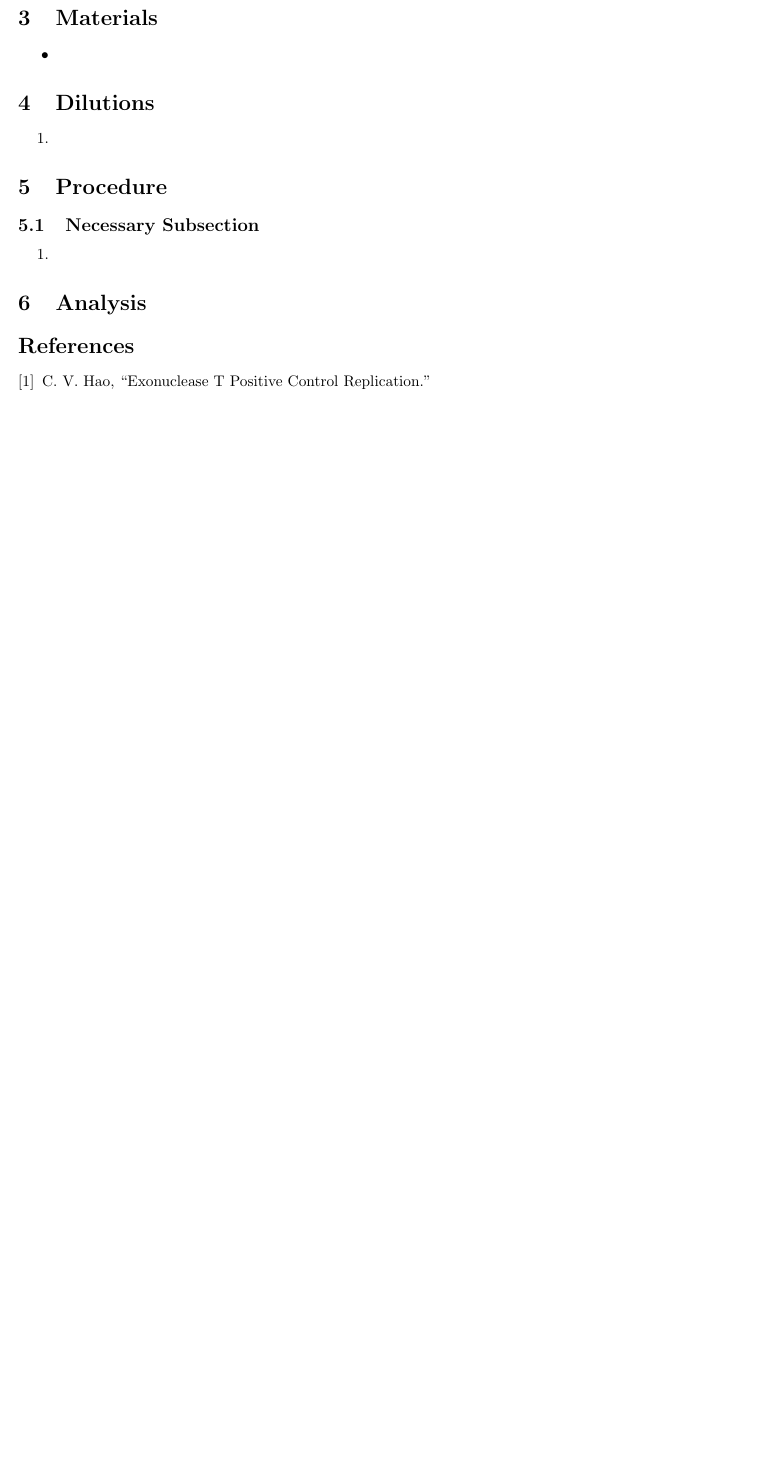
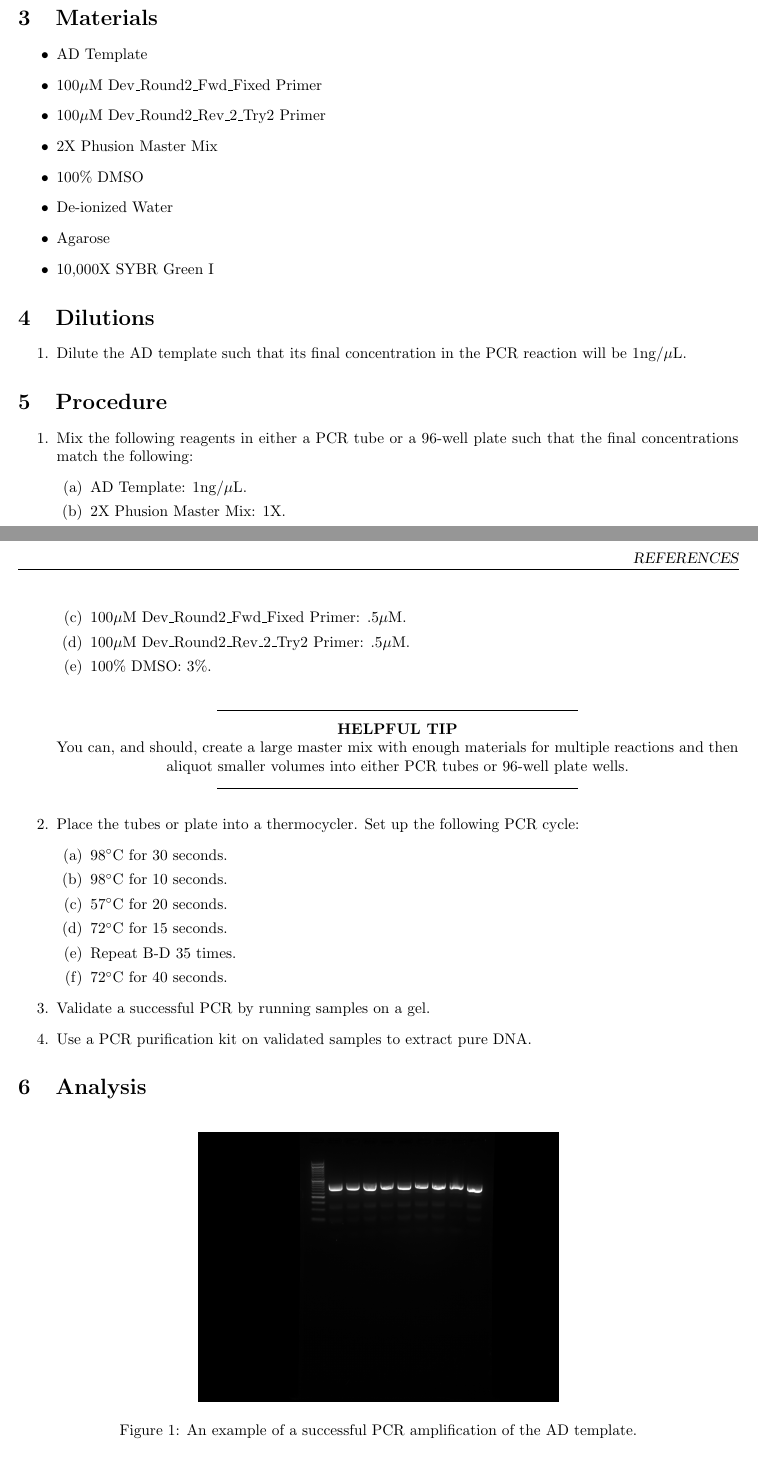
Before and after one commit to stanford-ssi/biology-assdev, a LaTeX document (5-19-19 Template PCR Protocol/main.tex, which reads 5-19-19 Template PCR Protocol/ssiBio.cls, Template/ssiBio.cls): part of the page before the commit and two parts of pages 1 and 2 of 2 after it, the two joined at a grey line, cut so that both start at the same text, the shorter picture padded with empty space. Compiled offline with pdfLaTeX.

Commit message:
PCR Amplification protocol complete.

```diff
--- a/5-19-19 Template PCR Protocol/main.tex
+++ b/5-19-19 Template PCR Protocol/main.tex
@@ -13,28 +13,59 @@ In order to obtain useful Sanger sequencing results for testing single-basepair
 
 \section{Safety Information}
 \begin{safety}
-\begin{enumerate}
-\SYBRGOLD
-\end{enumerate}
+  \begin{enumerate}
+    \SYBRGOLD
+  \end{enumerate}
 \end{safety}
 
 \section{Materials}
 \begin{itemize}
-\item{}
+  \item{AD Template}
+  \item{100\uM{} Dev\_Round2\_Fwd\_Fixed Primer}
+  \item{100\uM{} Dev\_Round2\_Rev\_2\_Try2 Primer}
+  \item{2X Phusion Master Mix}
+  \item{100\% DMSO}
+  \item{De-ionized Water}
+  \item{Agarose}
+  \item{10,000X SYBR Green I}
 \end{itemize}
 
 \section{Dilutions}
 \begin{enumerate}
-\item{}
+  \item{Dilute the AD template such that its final concentration in the PCR reaction will be 1ng/\uL.}
 \end{enumerate}
 
 \section{Procedure}
-\subsection{Necessary Subsection}
 \begin{enumerate}
-\item{}
+  \item{Mix the following reagents in either a PCR tube or a 96-well plate such that the final concentrations match the following:}
+  \begin{enumerate}
+    \item{AD Template: 1ng/\uL{}.}
+    \item{2X Phusion Master Mix: 1X.}
+    \item{100\uM \space Dev\_Round2\_Fwd\_Fixed Primer: .5\uM.}
+    \item{100\uM \space Dev\_Round2\_Rev\_2\_Try2 Primer: .5\uM.}
+    \item{100\% DMSO: 3\%.}
+  \end{enumerate}
+  \helpfulTip{You can, and should, create a large master mix with enough materials for multiple reactions and then aliquot smaller volumes into either PCR tubes or 96-well plate wells.}
+  \item{Place the tubes or plate into a thermocycler. Set up the following PCR cycle:}
+  \begin{enumerate}
+    \item{98\C{} for 30 seconds.}
+    \item{98\C{} for 10 seconds.}
+    \item{57\C{} for 20 seconds.}
+    \item{72\C{} for 15 seconds.}
+    \item{Repeat B-D 35 times.}
+    \item{72\C{} for 40 seconds.}
+  \end{enumerate}
+  \item{Validate a successful PCR by running samples on a gel.}
+  \item{Use a PCR purification kit on validated samples to extract pure DNA.}
 \end{enumerate}
 
 \section{Analysis}
+\begin{figure}[ht]
+  \centering
+  \includegraphics[width=.5\linewidth]{images/gel.png}
+  \caption{An example of a successful PCR amplification of the AD template.}
+  \label{fig:gel1}
+\end{figure}
 
 \bibliographystyle{ieeetr}
 \bibliography{main}
--- a/5-19-19 Template PCR Protocol/ssiBio.cls
+++ b/5-19-19 Template PCR Protocol/ssiBio.cls
@@ -34,6 +34,7 @@
 \newcommand{\tdt}{Terminal Deoxynucleotidyl Transferase}
 \newcommand{\C}{$^{\circ}$C}
 \newcommand{\uL}{$\mu{}$L}
+\newcommand{\uM}{$\mu{}$M}
 \newcommand{\BdATP}{3'-O-(2-nitrobenzyl)-2'-dATP}
 
 %Stop Point (Optional)
--- a/Template/ssiBio.cls
+++ b/Template/ssiBio.cls
@@ -33,7 +33,8 @@
 % Substitution Commands
 \newcommand{\tdt}{Terminal Deoxynucleotidyl Transferase}
 \newcommand{\C}{$^{\circ}$C}
-\newcommand{\uL}{$\mu{}$L}
+\newcommand{\uL}{$\mu{}$L }
+\newcommand{\uM}{$\mu{}$M }
 \newcommand{\BdATP}{3'-O-(2-nitrobenzyl)-2'-dATP}
 
 %Stop Point (Optional)
```
Also changed, not shown: 5-19-19 Template PCR Protocol/images/gel.png (added), 5-19-19 Template PCR Protocol/main.pdf, Template/main.tex (indentation only), 5-19-19 Template PCR Protocol/main.tex (2 more changed lines), 1 other file.
